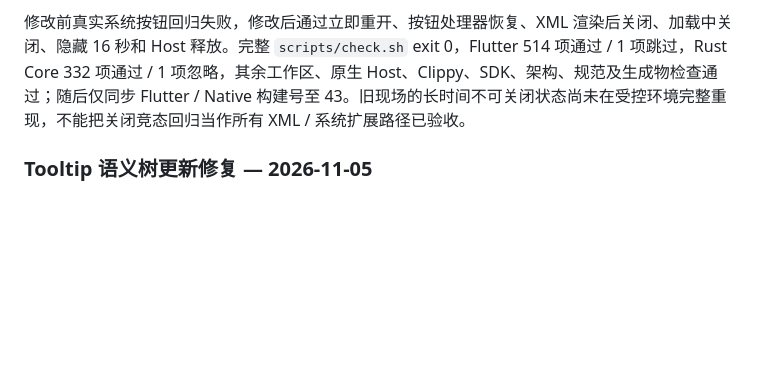
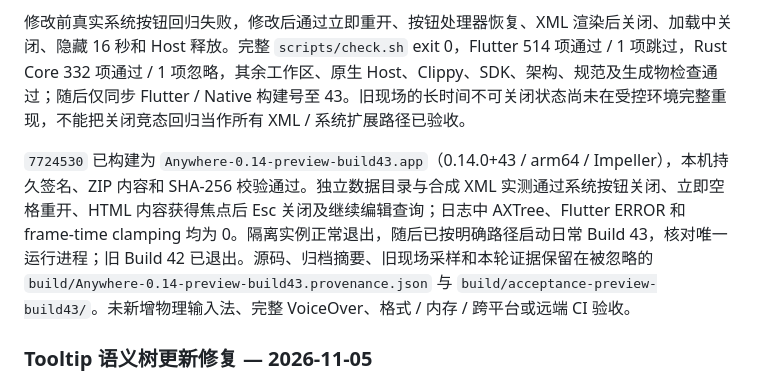
Before and after one commit to FantasyDream/Anywhere, a Markdown page: docs/mvp-v0.14.md, the part around the change. Drawn GitHub-style; blank space fills up the shorter version.

Commit message:
Record Build 43 XML close and reopen validation

```diff
--- a/docs/mvp-v0.14.md
+++ b/docs/mvp-v0.14.md
@@ -45,6 +45,8 @@
 旧 Build 42 出现 XML 预览无法关闭的现场，采样时 App 主线程仍在等待事件，没有发现主线程死锁；正常退出旧实例后，用户确认残留面板消失。独立实窗回归进一步复现系统关闭按钮的异步窗口期：动作返回后旧控制状态仍未结束，原先关闭后等待 500ms 的回归没有覆盖立即重开。Quick Look 的按钮会绕过普通 `windowShouldClose`，现以公开 AppKit target/action 接入已有同步收尾，结束时恢复原处理器，详情见[系统预览](native-preview.md)。
 
 修改前真实系统按钮回归失败，修改后通过立即重开、按钮处理器恢复、XML 渲染后关闭、加载中关闭、隐藏 16 秒和 Host 释放。完整 `scripts/check.sh` exit 0，Flutter 514 项通过 / 1 项跳过，Rust Core 332 项通过 / 1 项忽略，其余工作区、原生 Host、Clippy、SDK、架构、规范及生成物检查通过；随后仅同步 Flutter / Native 构建号至 43。旧现场的长时间不可关闭状态尚未在受控环境完整重现，不能把关闭竞态回归当作所有 XML / 系统扩展路径已验收。
+
+`7724530` 已构建为 `Anywhere-0.14-preview-build43.app`（0.14.0+43 / arm64 / Impeller），本机持久签名、ZIP 内容和 SHA-256 校验通过。独立数据目录与合成 XML 实测通过系统按钮关闭、立即空格重开、HTML 内容获得焦点后 Esc 关闭及继续编辑查询；日志中 AXTree、Flutter ERROR 和 frame-time clamping 均为 0。隔离实例正常退出，随后已按明确路径启动日常 Build 43，核对唯一运行进程；旧 Build 42 已退出。源码、归档摘要、旧现场采样和本轮证据保留在被忽略的 `build/Anywhere-0.14-preview-build43.provenance.json` 与 `build/acceptance-preview-build43/`。未新增物理输入法、完整 VoiceOver、格式 / 内存 / 跨平台或远端 CI 验收。
 
 ### Tooltip 语义树更新修复 — 2026-11-05
 
```
